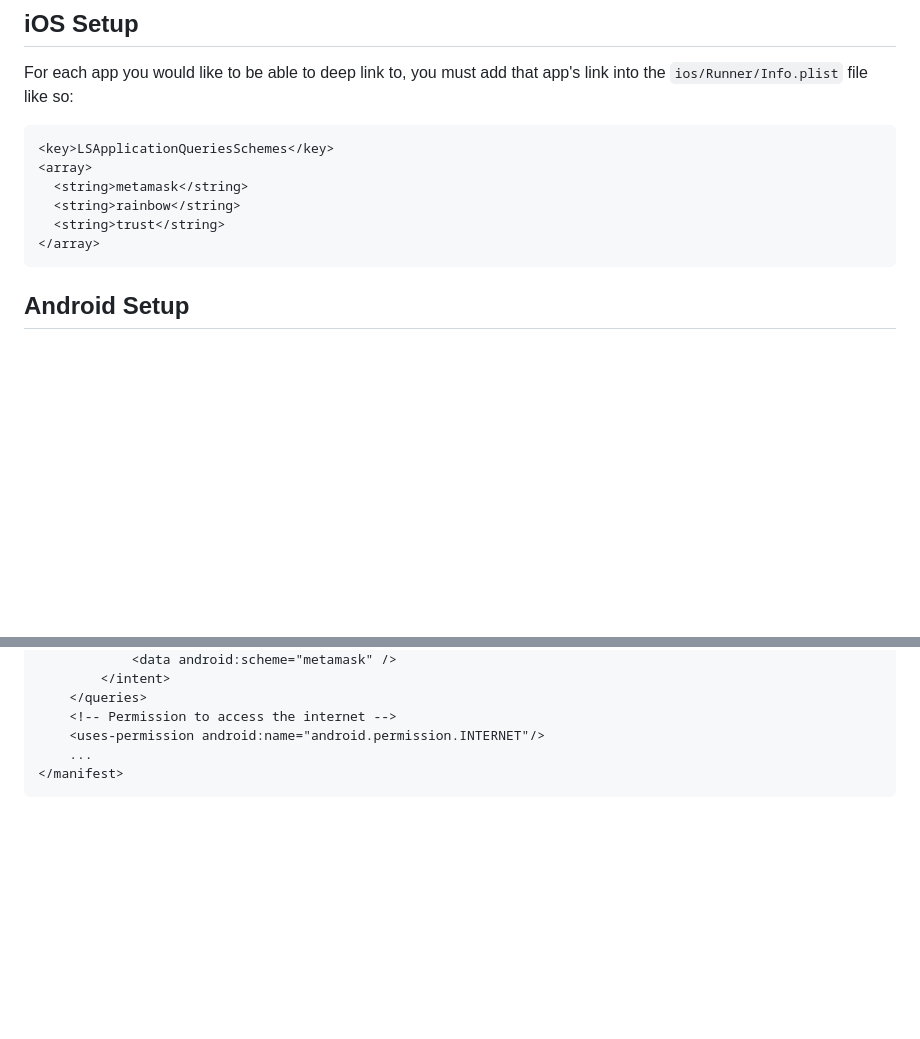
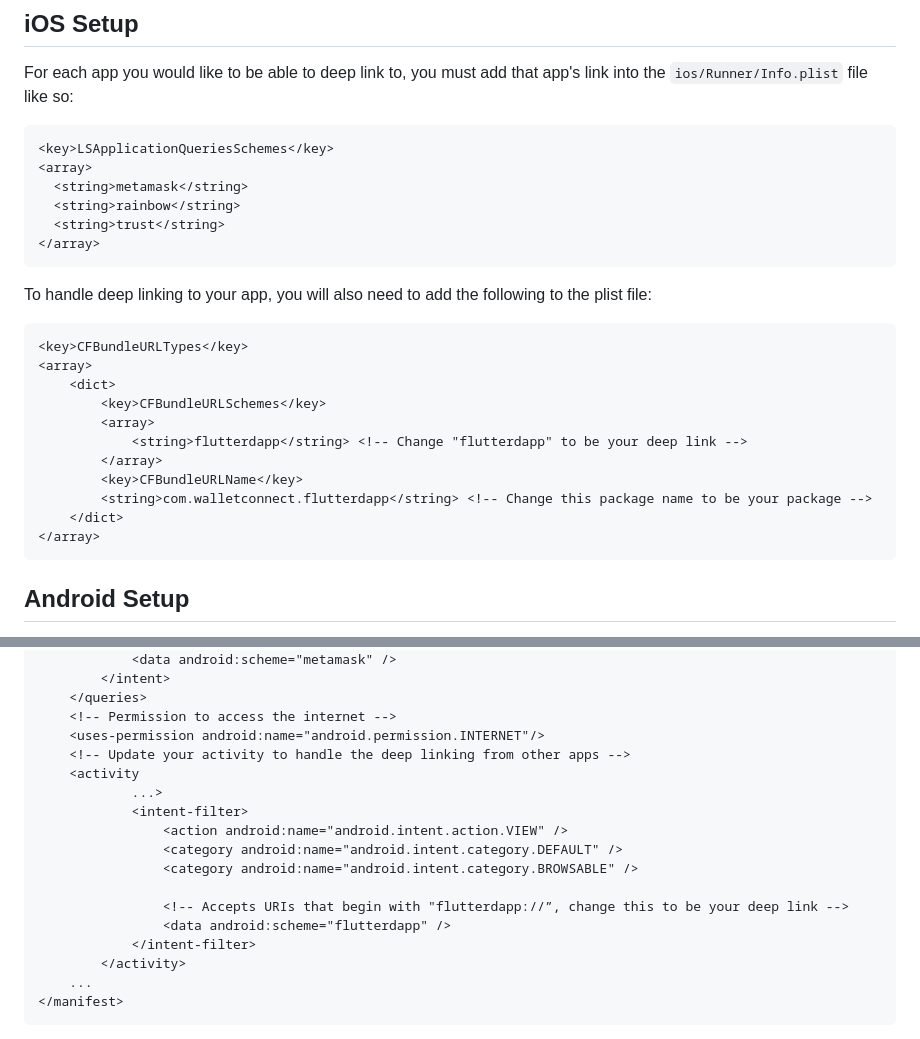
Before and after one commit to WalletConnect/WalletConnectModalFlutter, a Markdown page: README.md, 2 parts joined by grey strips. Drawn GitHub-style; blank space fills up the shorter version.

Commit message:
Updated readme with info on redirects and deep linking

````diff
--- a/README.md
+++ b/README.md
@@ -65,6 +65,22 @@ For each app you would like to be able to deep link to, you must add that app's
 </array>
 ```
 
+To handle deep linking to your app, you will also need to add the following to the plist file:
+
+```xml
+<key>CFBundleURLTypes</key>
+<array>
+    <dict>
+        <key>CFBundleURLSchemes</key>
+        <array>
+            <string>flutterdapp</string> <!-- Change "flutterdapp" to be your deep link -->
+        </array>
+        <key>CFBundleURLName</key>
+        <string>com.walletconnect.flutterdapp</string> <!-- Change this package name to be your package -->
+    </dict>
+</array>
+```
+
 ## Android Setup
 
 On android 11+ you must specify that use can use the internet, along with the different schemes you would like to be able to deep link to in the `android/app/src/main/AndroidManifest.xml` file like so:
@@ -85,6 +101,18 @@ On android 11+ you must specify that use can use the internet, along with the di
     </queries>
     <!-- Permission to access the internet -->
     <uses-permission android:name="android.permission.INTERNET"/>
+    <!-- Update your activity to handle the deep linking from other apps -->
+    <activity
+            ...>
+            <intent-filter>
+                <action android:name="android.intent.action.VIEW" />
+                <category android:name="android.intent.category.DEFAULT" />
+                <category android:name="android.intent.category.BROWSABLE" />
+
+                <!-- Accepts URIs that begin with "flutterdapp://”, change this to be your deep link -->
+                <data android:scheme="flutterdapp" />
+            </intent-filter>
+        </activity>
     ...
 </manifest>
 ```
````
